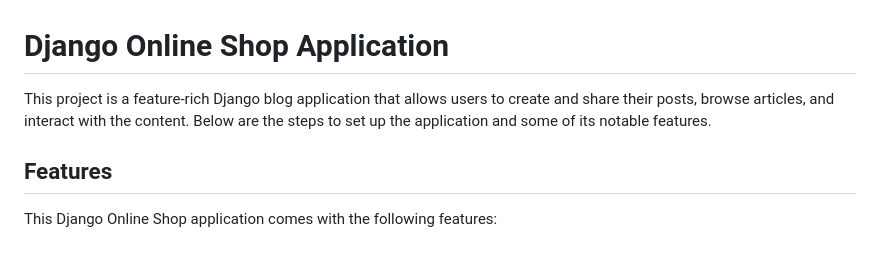
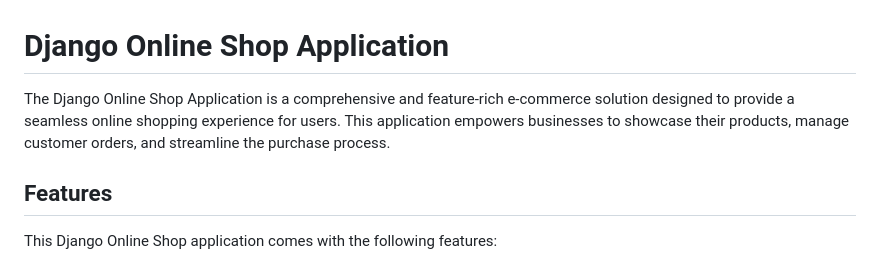
Before and after one commit to mammadov115/Online-Shop, a Markdown page: readme.md, the part around the change. Rendered like a GitHub page.

```diff
--- a/readme.md
+++ b/readme.md
@@ -1,6 +1,6 @@
 # Django Online Shop Application
 
-This project is a feature-rich Django blog application that allows users to create and share their posts, browse articles, and interact with the content. Below are the steps to set up the application and some of its notable features.
+The Django Online Shop Application is a comprehensive and feature-rich e-commerce solution designed to provide a seamless online shopping experience for users. This application empowers businesses to showcase their products, manage customer orders, and streamline the purchase process.
 
 ## Features
 
```
